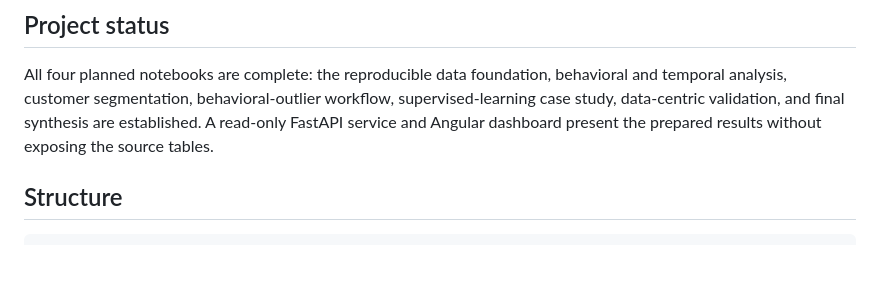
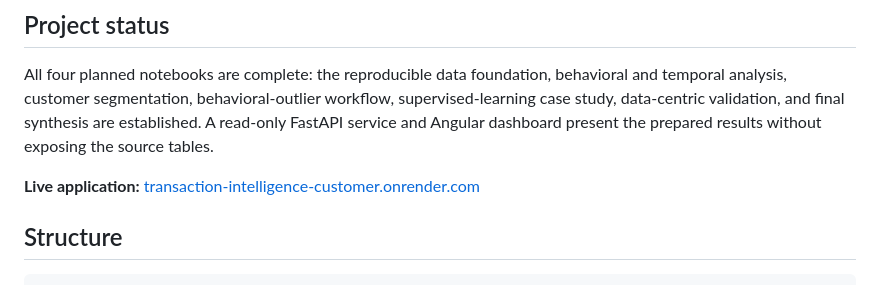
Before and after one commit to antonsoss/transaction-intelligence-customer-analytics, a Markdown page: README.md, the part around the change. Drawn GitHub-style; blank space fills up the shorter version.

Commit message:
MIA-5126: Update README

```diff
--- a/README.md
+++ b/README.md
@@ -12,6 +12,8 @@ All four planned notebooks are complete: the reproducible data foundation, behav
 temporal analysis, customer segmentation, behavioral-outlier workflow, supervised-learning
 case study, data-centric validation, and final synthesis are established. A read-only FastAPI
 service and Angular dashboard present the prepared results without exposing the source tables.
+
+**Live application:** [transaction-intelligence-customer.onrender.com](https://transaction-intelligence-customer.onrender.com)
 
 ## Structure
 
```
